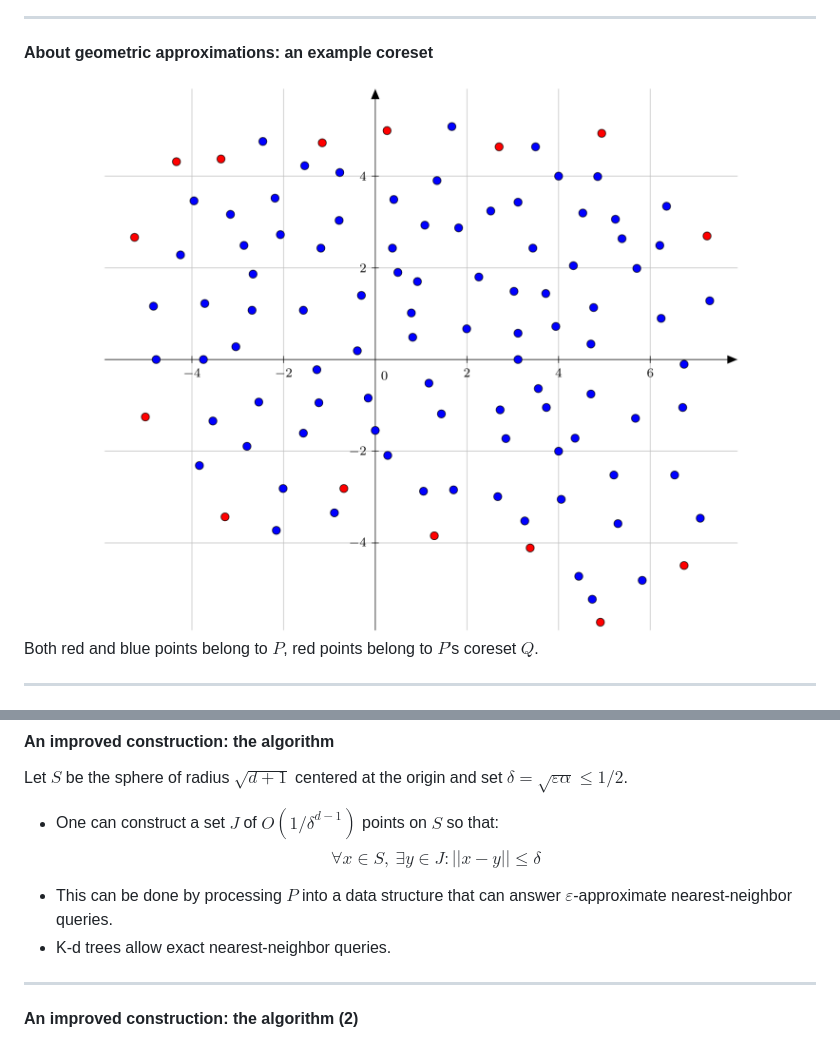
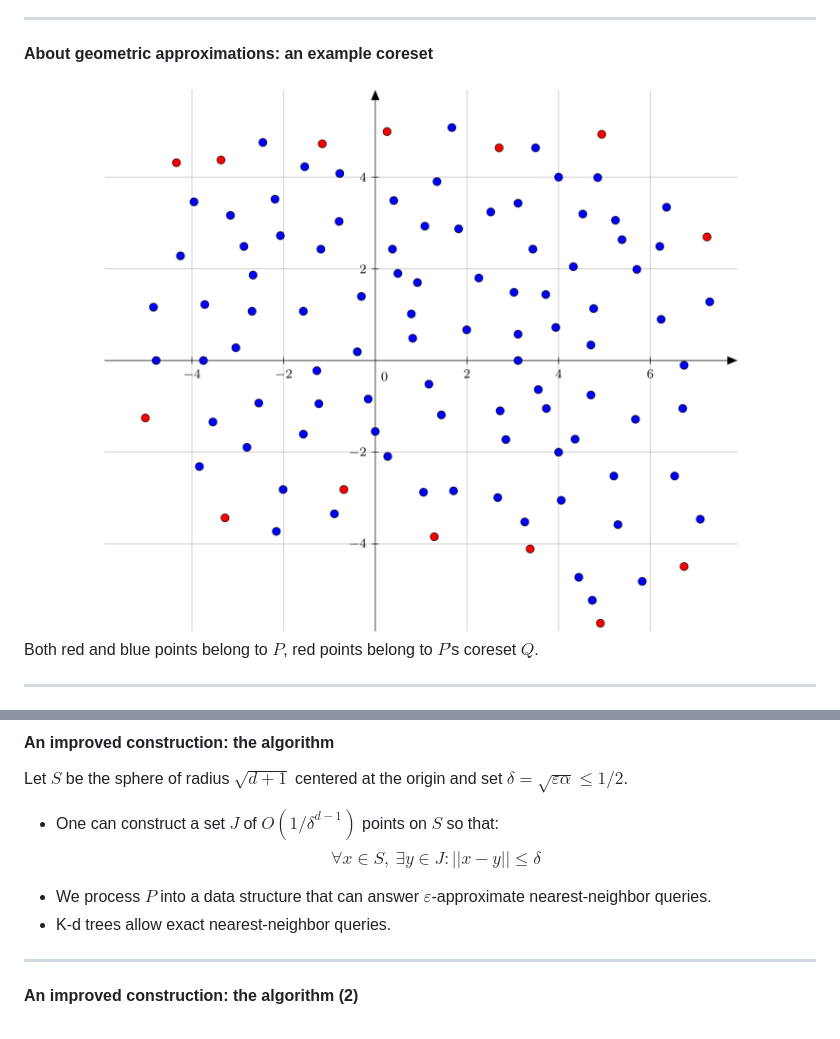
Before and after one commit to charleshamesse/INFOF420-Coresets, a Markdown page: Defense/INFO-F420-P.md, 2 parts joined by grey strips. Drawn GitHub-style; pictures changed too: Defense/img/grid_coreset_intro.png.

```diff
--- a/Defense/INFO-F420-P.md
+++ b/Defense/INFO-F420-P.md
@@ -290,7 +311,7 @@ $$
 $$
 <!--
 for any point $x$ on $S$, there exists a point $y \in J$ such that $||x - y|| \leq \delta$. -->
-- This can be done by processing $P$ into a data structure that can answer $\varepsilon$-approximate nearest-neighbor queries.
+- We process $P$ into a data structure that can answer $\varepsilon$-approximate nearest-neighbor queries.
 - K-d trees allow exact nearest-neighbor queries.
 
 ---
```
Also changed, not shown: other parts of Defense/INFO-F420-P.md (+22 -1 lines), Defense/img/hausdorff.png (added), 3 other files.
